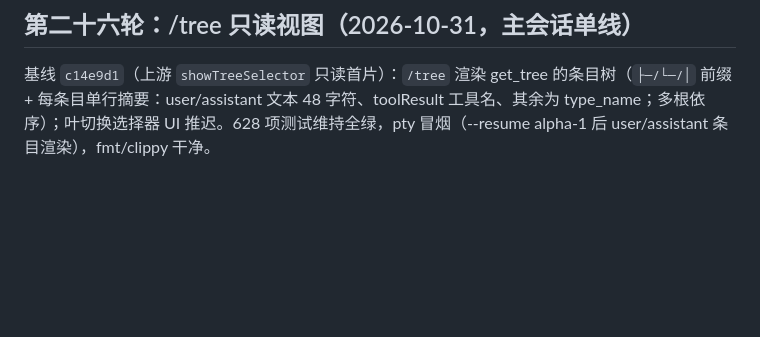
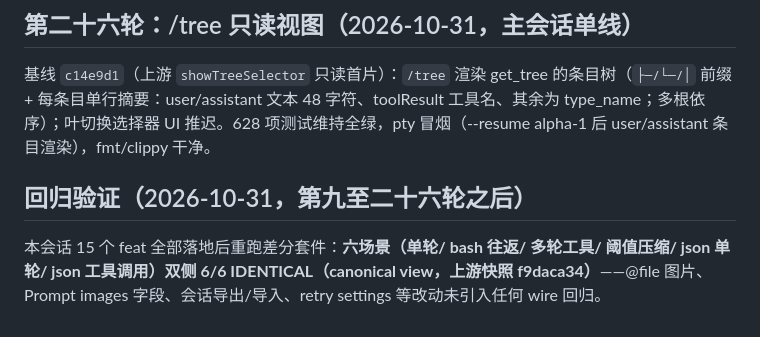
Before and after one commit to Neonity2020/pi-rs, a Markdown page: handoff.md, the part around the change. GitHub-like rendering; blank space fills up the shorter version.

Commit message:
docs: difftest re-run after 15 feats — 6/6 IDENTICAL

```diff
--- a/handoff.md
+++ b/handoff.md
@@ -246,3 +246,7 @@ cargo fmt --all -- --check
 ## 第二十六轮：/tree 只读视图（2026-10-31，主会话单线）
 
 基线 `c14e9d1`（上游 `showTreeSelector` 只读首片）：`/tree` 渲染 get_tree 的条目树（`├─/└─/│` 前缀 + 每条目单行摘要：user/assistant 文本 48 字符、toolResult 工具名、其余为 type_name；多根依序）；叶切换选择器 UI 推迟。628 项测试维持全绿，pty 冒烟（--resume alpha-1 后 user/assistant 条目渲染），fmt/clippy 干净。
+
+## 回归验证（2026-10-31，第九至二十六轮之后）
+
+本会话 15 个 feat 全部落地后重跑差分套件：**六场景（单轮/ bash 往返/ 多轮工具/ 阈值压缩/ json 单轮/ json 工具调用）双侧 6/6 IDENTICAL（canonical view，上游快照 f9daca34）**——@file 图片、Prompt images 字段、会话导出/导入、retry settings 等改动未引入任何 wire 回归。
```
